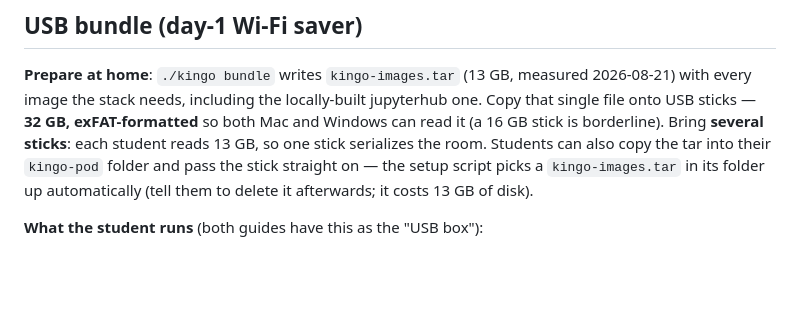
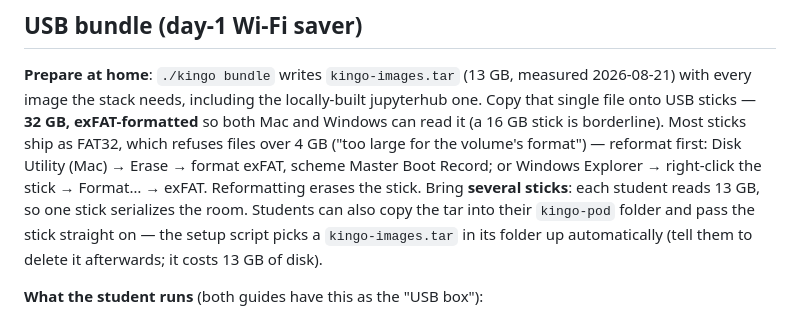
Before and after one commit to frankhuettner/kingo-pod, a Markdown page: docs/INSTRUCTOR.md, the part around the change. Rendered like a GitHub page; blank space fills up the shorter version.

Commit message:
Instructor notes: warn about the FAT32 4-GB file limit on factory-formatted sticks
Co-Authored-By: Claude Fable 5 <noreply@anthropic.com>

```diff
--- a/docs/INSTRUCTOR.md
+++ b/docs/INSTRUCTOR.md
@@ -28,7 +28,10 @@ their own Wi-Fi, before class.** Put this in the syllabus and repeat it.
 measured 2026-08-21) with every image the stack needs, including the
 locally-built jupyterhub one. Copy that single file onto USB sticks —
 **32 GB, exFAT-formatted** so both Mac and Windows can read it (a 16 GB stick
-is borderline). Bring **several sticks**: each student reads 13 GB, so one
+is borderline). Most sticks ship as FAT32, which refuses files over 4 GB
+("too large for the volume's format") — reformat first: Disk Utility (Mac) →
+Erase → format exFAT, scheme Master Boot Record; or Windows Explorer →
+right-click the stick → Format… → exFAT. Reformatting erases the stick. Bring **several sticks**: each student reads 13 GB, so one
 stick serializes the room. Students can also copy the tar into their
 `kingo-pod` folder and pass the stick straight on — the setup script picks a
 `kingo-images.tar` in its folder up automatically (tell them to delete it
```
